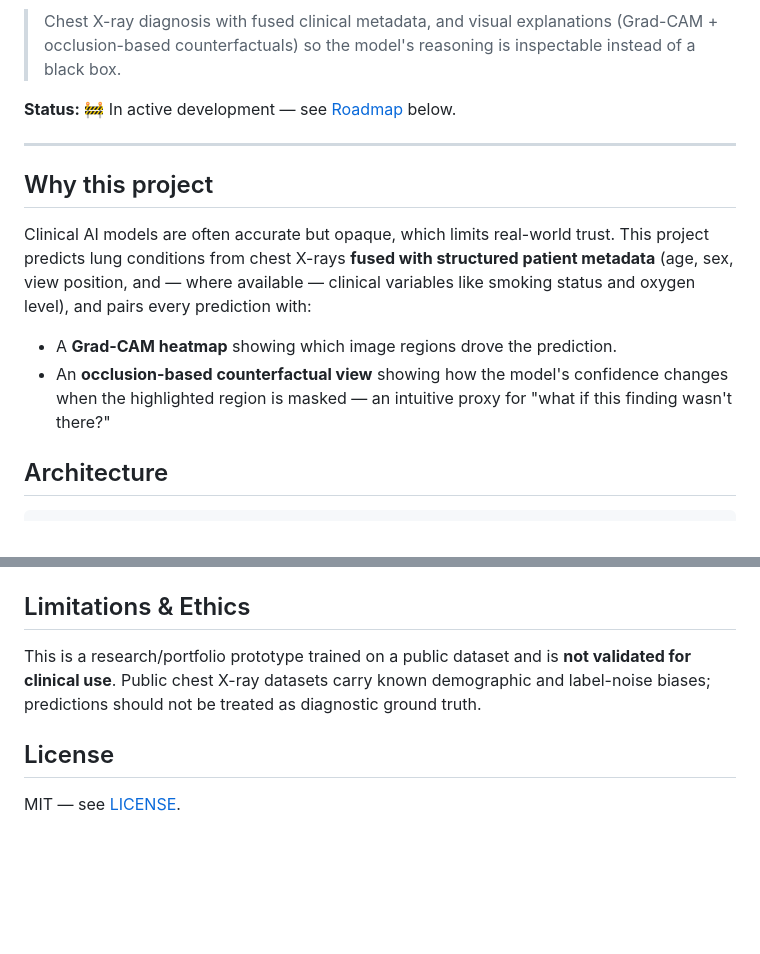
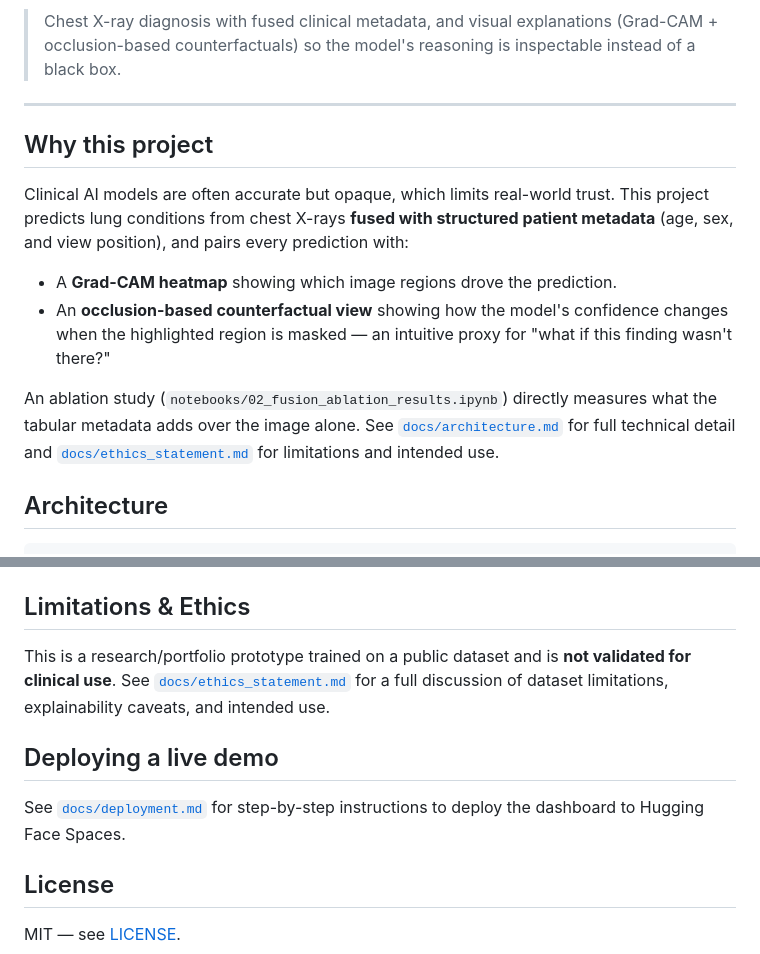
Before and after one commit to mkshitizreddy-ctrl/multimodal-xai-diagnostic, a Markdown page: README.md, 2 parts joined by grey strips. Drawn GitHub-style; blank space fills up the shorter version.

Commit message:
docs: add badges, link docs, final README polish

```diff
--- a/README.md
+++ b/README.md
@@ -2,7 +6,7 @@
 
 > Chest X-ray diagnosis with fused clinical metadata, and visual explanations (Grad-CAM + occlusion-based counterfactuals) so the model's reasoning is inspectable instead of a black box.
 
-**Status:** 🚧 In active development — see [Roadmap](#roadmap) below.
+<!-- 🔗 Live Demo link goes here once deployed — see docs/deployment.md -->
 
 <!-- 🖼️ Dashboard demo GIF/screenshot goes here once built -->
 
@@ -10,10 +14,12 @@
 
 ## Why this project
 
-Clinical AI models are often accurate but opaque, which limits real-world trust. This project predicts lung conditions from chest X-rays **fused with structured patient metadata** (age, sex, view position, and — where available — clinical variables like smoking status and oxygen level), and pairs every prediction with:
+Clinical AI models are often accurate but opaque, which limits real-world trust. This project predicts lung conditions from chest X-rays **fused with structured patient metadata** (age, sex, and view position), and pairs every prediction with:
 
 - A **Grad-CAM heatmap** showing which image regions drove the prediction.
 - An **occlusion-based counterfactual view** showing how the model's confidence changes when the highlighted region is masked — an intuitive proxy for "what if this finding wasn't there?"
+
+An ablation study (`notebooks/02_fusion_ablation_results.ipynb`) directly measures what the tabular metadata adds over the image alone. See [`docs/architecture.md`](docs/architecture.md) for full technical detail and [`docs/ethics_statement.md`](docs/ethics_statement.md) for limitations and intended use.
 
 ## Architecture
 
@@ -163,7 +169,11 @@ reduce `epochs` or use a data subset for a faster smoke run.)*
 
 ## Limitations & Ethics
 
-This is a research/portfolio prototype trained on a public dataset and is **not validated for clinical use**. Public chest X-ray datasets carry known demographic and label-noise biases; predictions should not be treated as diagnostic ground truth.
+This is a research/portfolio prototype trained on a public dataset and is **not validated for clinical use**. See [`docs/ethics_statement.md`](docs/ethics_statement.md) for a full discussion of dataset limitations, explainability caveats, and intended use.
+
+## Deploying a live demo
+
+See [`docs/deployment.md`](docs/deployment.md) for step-by-step instructions to deploy the dashboard to Hugging Face Spaces.
 
 ## License
 
```
Also changed, not shown: other parts of README.md (+4 -0 lines).
